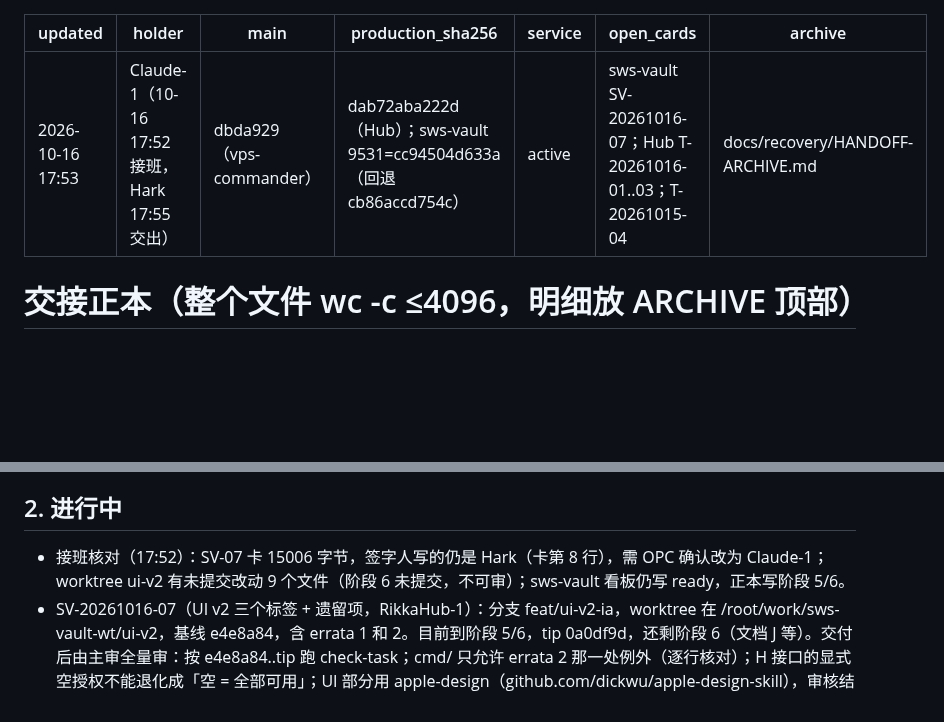
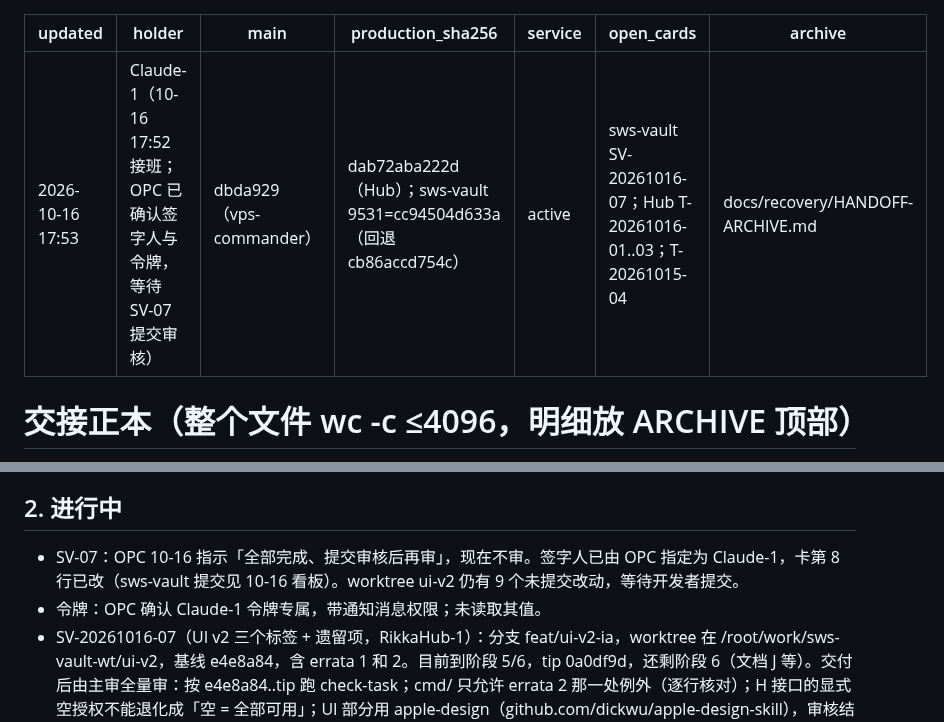
Before and after one commit to kyaring/vps-commander, a Markdown page: docs/recovery/HANDOFF-Claude-1-20261016-1755.md, 2 parts joined by grey strips. Drawn GitHub-style; blank space fills up the shorter version.

Commit message:
handoff: SV-07 signer Claude-1, wait for submission

```diff
--- a/docs/recovery/HANDOFF-Claude-1-20261016-1755.md
+++ b/docs/recovery/HANDOFF-Claude-1-20261016-1755.md
@@ -1,6 +1,6 @@
 ---
 updated: 2026-10-16 17:53
-holder: Claude-1（10-16 17:52 接班，Hark 17:55 交出）
+holder: Claude-1（10-16 17:52 接班；OPC 已确认签字人与令牌，等待 SV-07 提交审核）
 main: dbda929（vps-commander）
 production_sha256: dab72aba222d（Hub）；sws-vault 9531=cc94504d633a（回退 cb86accd754c）
 service: active
@@ -19,7 +19,8 @@ archive: docs/recovery/HANDOFF-ARCHIVE.md
 - sws-vault（/root/work/sws-vault，GitHub kyaring/sws-vault）：main 6674b38，监听 192.168.20.132:9531，仅限内网明文访问，只能放测试密钥。最近一次部署前的备份：/var/backups/sws-vault/vault-20261015-230445.sqlite3。
 
 ## 2. 进行中
-- 接班核对（17:52）：SV-07 卡 15006 字节，签字人写的仍是 Hark（卡第 8 行），需 OPC 确认改为 Claude-1；worktree ui-v2 有未提交改动 9 个文件（阶段 6 未提交，不可审）；sws-vault 看板仍写 ready，正本写阶段 5/6。
+- SV-07：OPC 10-16 指示「全部完成、提交审核后再审」，现在不审。签字人已由 OPC 指定为 Claude-1，卡第 8 行已改（sws-vault 提交见 10-16 看板）。worktree ui-v2 仍有 9 个未提交改动，等待开发者提交。
+- 令牌：OPC 确认 Claude-1 令牌专属，带通知消息权限；未读取其值。
 - SV-20261016-07（UI v2 三个标签 + 遗留项，RikkaHub-1）：分支 feat/ui-v2-ia，worktree 在 /root/work/sws-vault-wt/ui-v2，基线 e4e8a84，含 errata 1 和 2。目前到阶段 5/6，tip 0a0df9d，还剩阶段 6（文档 J 等）。交付后由主审全量审：按 e4e8a84..tip 跑 check-task；cmd/ 只允许 errata 2 那一处例外（逐行核对）；H 接口的显式空授权不能退化成「空 = 全部可用」；UI 部分用 apple-design（github.com/dickwu/apple-design-skill），审核结果写到 docs/reviews/SV-20261016-07-review.md。未经 OPC 批准不合并、不部署。
 - Hub T-20261016-01（MCP 返回层，RikkaHub-1）：ready，分支 feat/mcp-result-layer 还没有提交，排在 SV-07 之后。02 和 03 处于 blocked，同批部署。
 - T-20261015-04（GPT）：分支 test/leftovers-1015 上有 3d70e73，看板仍是 ready，尚未审核。
```
